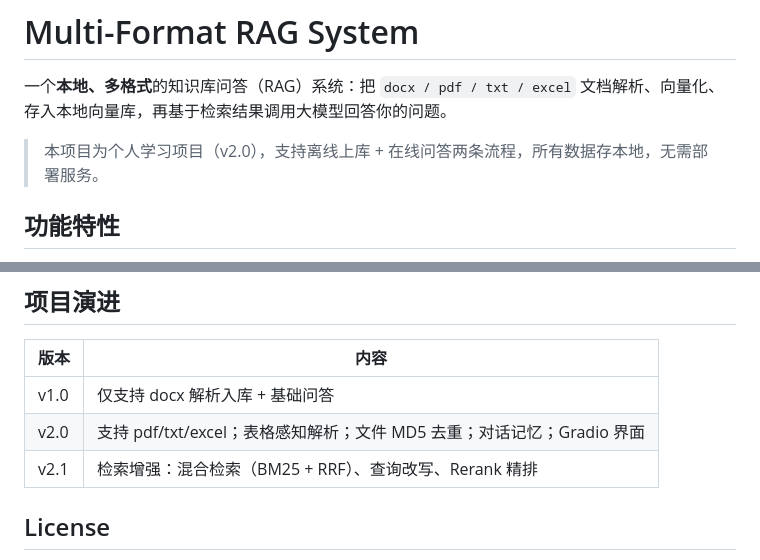
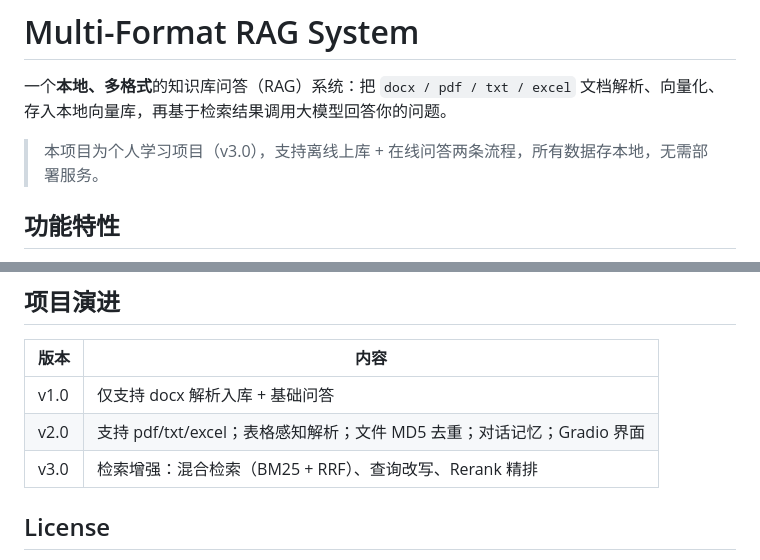
Before and after one commit to Olvenint/multi-format-rag, a Markdown page: README.md, 2 parts joined by grey strips. GitHub-like rendering.

Commit message:
docs: 版本口径统一为 v3.0（演进表 v2.1→v3.0，顶部版本标签同步）

```diff
--- a/README.md
+++ b/README.md
@@ -2,7 +2,7 @@
 
 一个**本地、多格式**的知识库问答（RAG）系统：把 `docx / pdf / txt / excel` 文档解析、向量化、存入本地向量库，再基于检索结果调用大模型回答你的问题。
 
-> 本项目为个人学习项目（v2.0），支持离线上库 + 在线问答两条流程，所有数据存本地，无需部署服务。
+> 本项目为个人学习项目（v3.0），支持离线上库 + 在线问答两条流程，所有数据存本地，无需部署服务。
 
 ## 功能特性
 
@@ -172,7 +172,7 @@ python app_chat.py
 |---|---|
 | v1.0 | 仅支持 docx 解析入库 + 基础问答 |
 | v2.0 | 支持 pdf/txt/excel；表格感知解析；文件 MD5 去重；对话记忆；Gradio 界面 |
-| v2.1 | 检索增强：混合检索（BM25 + RRF）、查询改写、Rerank 精排 |
+| v3.0 | 检索增强：混合检索（BM25 + RRF）、查询改写、Rerank 精排 |
 
 ## License
 
```
